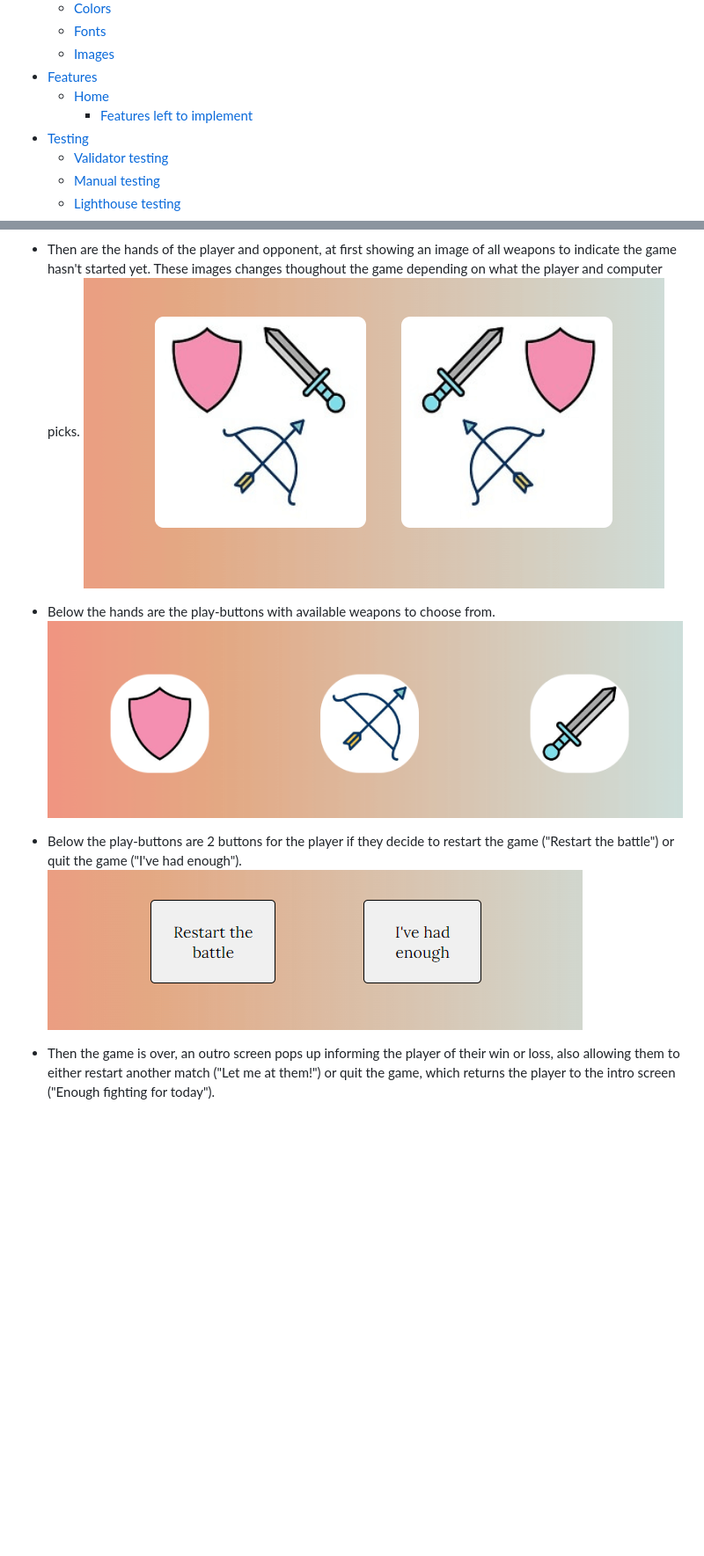
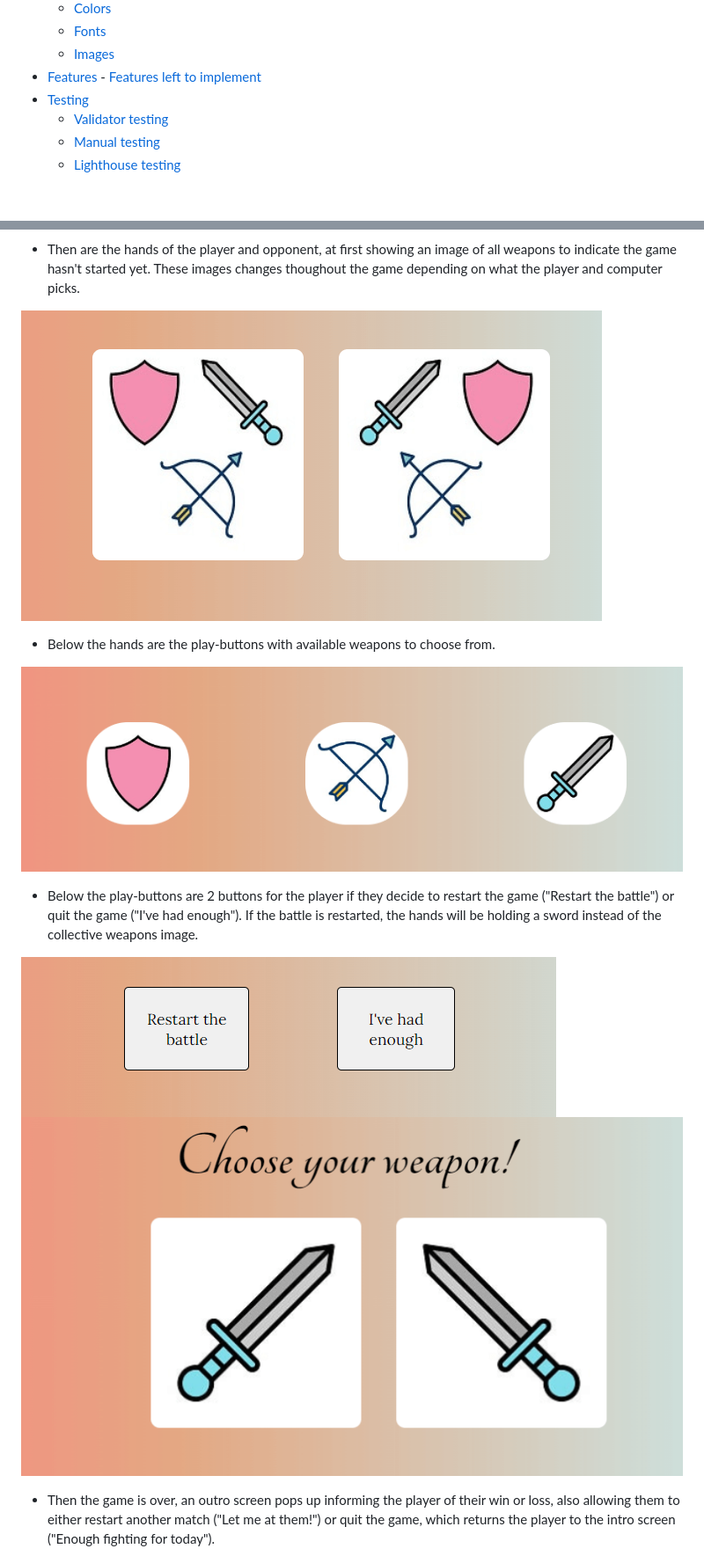
Before and after one commit to AuroraStorm-sw/Portfolio-project-2, a Markdown page: README.md, 2 parts joined by grey strips. Shown: that part at 88% size. GitHub-like rendering; pictures changed too: assets/img/restart.png (added); blank space fills up the shorter version.

```diff
--- a/README.md
+++ b/README.md
@@ -21,7 +21,6 @@ Full responsive site [here]()
     - [Fonts](#fonts)
     - [Images](#images)
 - [Features](#features)
-    - [Home](#home)
         - [Features left to implement](#features-left-to-implement)
 - [Testing](#testing)
     - [Validator testing](#validator-testing)
@@ -114,15 +125,20 @@ The website is made up of 3 overlapping sections that are hidden shown as needed
 ![winner-tie](assets/img/tie-text.PNG)
 
 - Then are the hands of the player and opponent, at first showing an image of all weapons to indicate the game hasn't started yet. These images changes thoughout the game depending on what the player and computer picks.
+
 ![in-hand](assets/img/player-pc-hands.PNG)
 
 - Below the hands are the play-buttons with available weapons to choose from.
+
 ![buttons](assets/img/buttons.PNG)
 
-- Below the play-buttons are 2 buttons for the player if they decide to restart the game ("Restart the battle") or quit the game ("I've had enough").
+- Below the play-buttons are 2 buttons for the player if they decide to restart the game ("Restart the battle") or quit the game ("I've had enough"). If the battle is restarted, the hands will be holding a sword instead of the collective weapons image.
+
 ![reset-quit](assets/img/playfield-btn.PNG)
+![reset-hands](assets/img/restart.png)
 
 - Then the game is over, an outro screen pops up informing the player of their win or loss, also allowing them to either restart another match ("Let me at them!") or quit the game, which returns the player to the intro screen ("Enough fighting for today").
+
 ![player-won](assets/img/won.PNG)
 ![player-lost](assets/img/lost.PNG)
 
```
Also changed, not shown: other parts of README.md (+27 -14 lines), assets/img/responsive.png (added), 2 other files.
